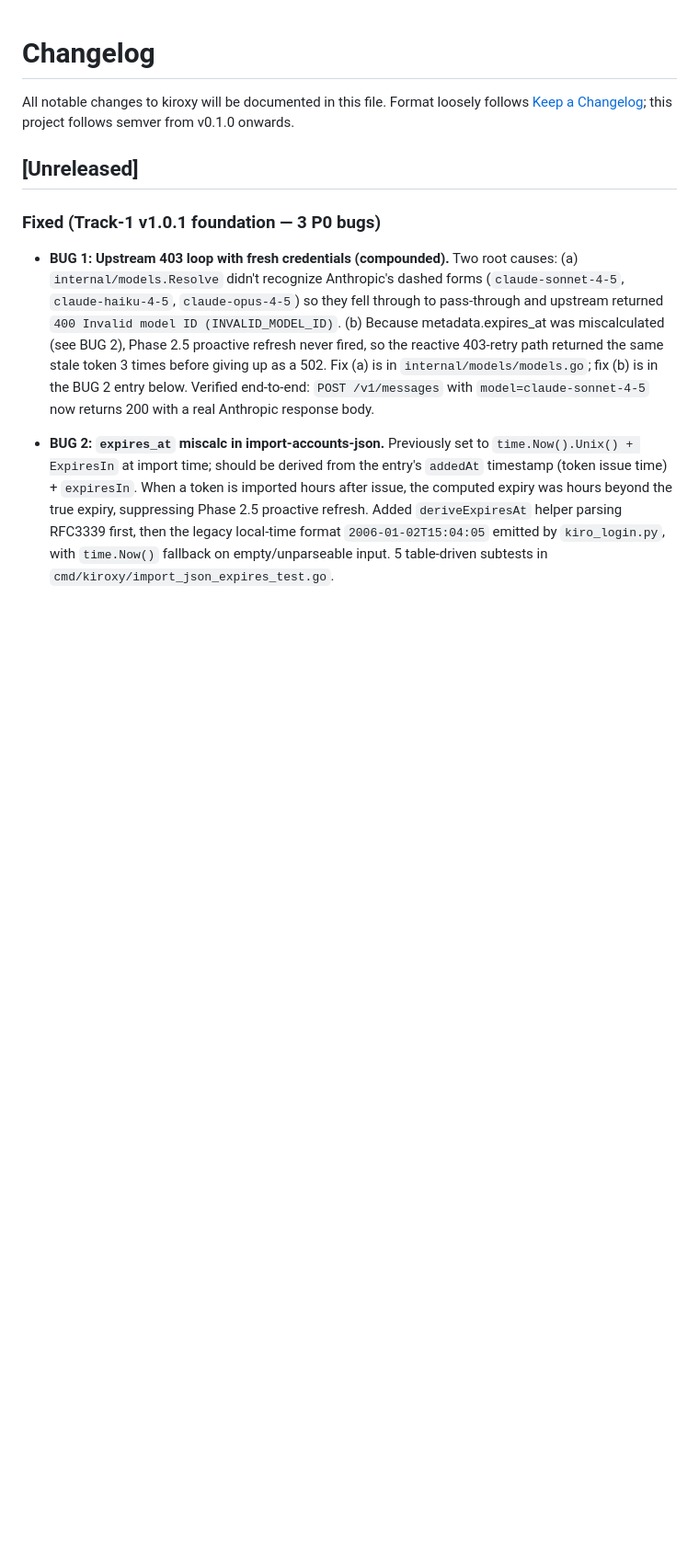
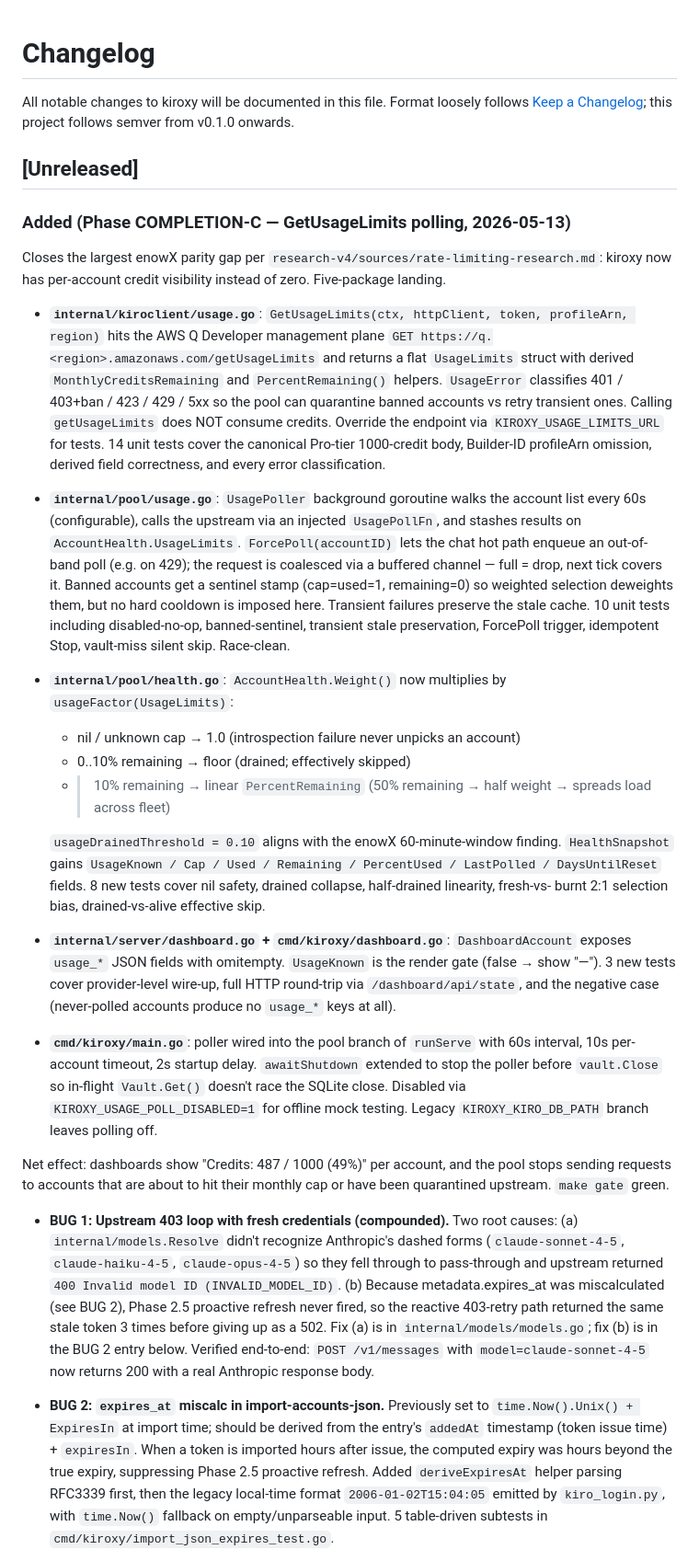
Before and after one commit to nopperabbo/kiroxy, a Markdown page: CHANGELOG.md, the part around the change. Shown at 92% size. Drawn GitHub-style; blank space fills up the shorter version.

Commit message:
docs: close BACKLOG P1 GetUsageLimits item
Documents the Phase COMPLETION-C delivery in BACKLOG.md (top of
v1.1.0-candidate Closed section + cross-link in P0/P1-from-Phase-S
list) and CHANGELOG.md ([Unreleased] entry summarizing the 5-package
landing).

CHANGELOG entry covers:
  - kiroclient: GetUsageLimits client + UsageError classification
  - pool: UsagePoller + ForcePoll hook + banned sentinel + stale
    cache preservation
  - pool: usageFactor in AccountHealth.Weight (drained <10% -> floor;
    linear above)
  - server: DashboardAccount usage fields with omitempty
  - main: poller wiring + KIROXY_USAGE_POLL_DISABLED=1 kill-switch
  - 35 new tests across 4 packages
  - make gate green, race-clean

BACKLOG entry confirms scope vs research estimate: ~900 LoC delivered
(vs 80-120 estimated), extra came from full pool integration +
dashboard wiring + test coverage. No concurrent-session collision:
internal/server/mansion/*, internal/reqconv/*, internal/respconv/*
untouched per the COMPLETION-C strict-rules guard.

```diff
--- a/CHANGELOG.md
+++ b/CHANGELOG.md
@@ -5,7 +5,66 @@ All notable changes to kiroxy will be documented in this file. Format loosely fo
 ## [Unreleased]
 
 
-### Fixed (Track-1 v1.0.1 foundation — 3 P0 bugs)
+### Added (Phase COMPLETION-C — GetUsageLimits polling, 2026-05-13)
+
+Closes the largest enowX parity gap per
+`research-v4/sources/rate-limiting-research.md`: kiroxy now has
+per-account credit visibility instead of zero. Five-package landing.
+
+- **`internal/kiroclient/usage.go`**: `GetUsageLimits(ctx, httpClient,
+  token, profileArn, region)` hits the AWS Q Developer management plane
+  `GET https://q.<region>.amazonaws.com/getUsageLimits` and returns a
+  flat `UsageLimits` struct with derived `MonthlyCreditsRemaining` and
+  `PercentRemaining()` helpers. `UsageError` classifies 401 / 403+ban /
+  423 / 429 / 5xx so the pool can quarantine banned accounts vs retry
+  transient ones. Calling `getUsageLimits` does NOT consume credits.
+  Override the endpoint via `KIROXY_USAGE_LIMITS_URL` for tests. 14
+  unit tests cover the canonical Pro-tier 1000-credit body, Builder-ID
+  profileArn omission, derived field correctness, and every error
+  classification.
+- **`internal/pool/usage.go`**: `UsagePoller` background goroutine
+  walks the account list every 60s (configurable), calls the upstream
+  via an injected `UsagePollFn`, and stashes results on
+  `AccountHealth.UsageLimits`. `ForcePoll(accountID)` lets the chat
+  hot path enqueue an out-of-band poll (e.g. on 429); the request is
+  coalesced via a buffered channel — full = drop, next tick covers it.
+  Banned accounts get a sentinel stamp (cap=used=1, remaining=0) so
+  weighted selection deweights them, but no hard cooldown is imposed
+  here. Transient failures preserve the stale cache. 10 unit tests
+  including disabled-no-op, banned-sentinel, transient stale
+  preservation, ForcePoll trigger, idempotent Stop, vault-miss silent
+  skip. Race-clean.
+- **`internal/pool/health.go`**: `AccountHealth.Weight()` now
+  multiplies by `usageFactor(UsageLimits)`:
+  - nil / unknown cap → 1.0 (introspection failure never unpicks an
+    account)
+  - 0..10% remaining → floor (drained; effectively skipped)
+  - >10% remaining → linear `PercentRemaining` (50% remaining → half
+    weight → spreads load across fleet)
+
+  `usageDrainedThreshold = 0.10` aligns with the enowX 60-minute-window
+  finding. `HealthSnapshot` gains `UsageKnown / Cap / Used / Remaining
+  / PercentUsed / LastPolled / DaysUntilReset` fields. 8 new tests
+  cover nil safety, drained collapse, half-drained linearity, fresh-vs-
+  burnt 2:1 selection bias, drained-vs-alive effective skip.
+- **`internal/server/dashboard.go` + `cmd/kiroxy/dashboard.go`**:
+  `DashboardAccount` exposes `usage_*` JSON fields with omitempty.
+  `UsageKnown` is the render gate (false → show "—"). 3 new tests
+  cover provider-level wire-up, full HTTP round-trip via
+  `/dashboard/api/state`, and the negative case (never-polled accounts
+  produce no `usage_*` keys at all).
+- **`cmd/kiroxy/main.go`**: poller wired into the pool branch of
+  `runServe` with 60s interval, 10s per-account timeout, 2s startup
+  delay. `awaitShutdown` extended to stop the poller before
+  `vault.Close` so in-flight `Vault.Get()` doesn't race the SQLite
+  close. Disabled via `KIROXY_USAGE_POLL_DISABLED=1` for offline mock
+  testing. Legacy `KIROXY_KIRO_DB_PATH` branch leaves polling off.
+
+Net effect: dashboards show "Credits: 487 / 1000 (49%)" per account,
+and the pool stops sending requests to accounts that are about to hit
+their monthly cap or have been quarantined upstream. `make gate` green.
+
+
 
 - **BUG 1: Upstream 403 loop with fresh credentials (compounded).** Two
   root causes: (a) `internal/models.Resolve` didn't recognize Anthropic's
```
Also changed, not shown: BACKLOG.md (+28 -0 lines).
